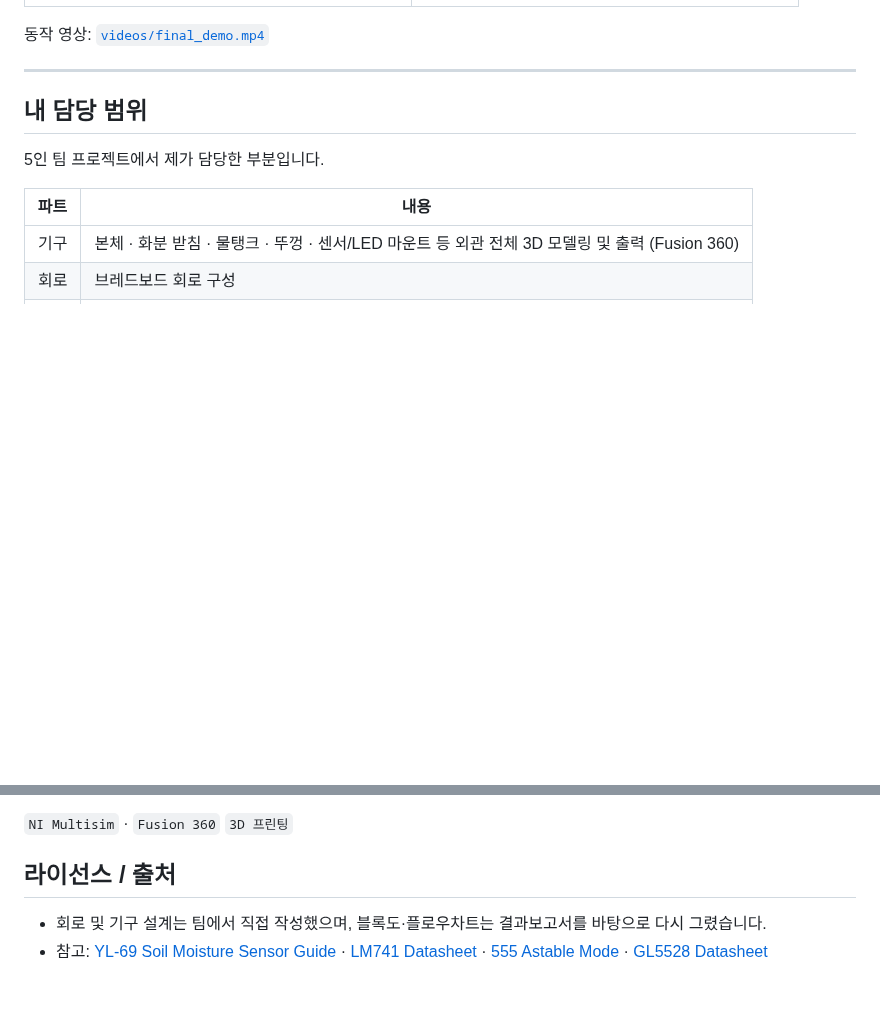
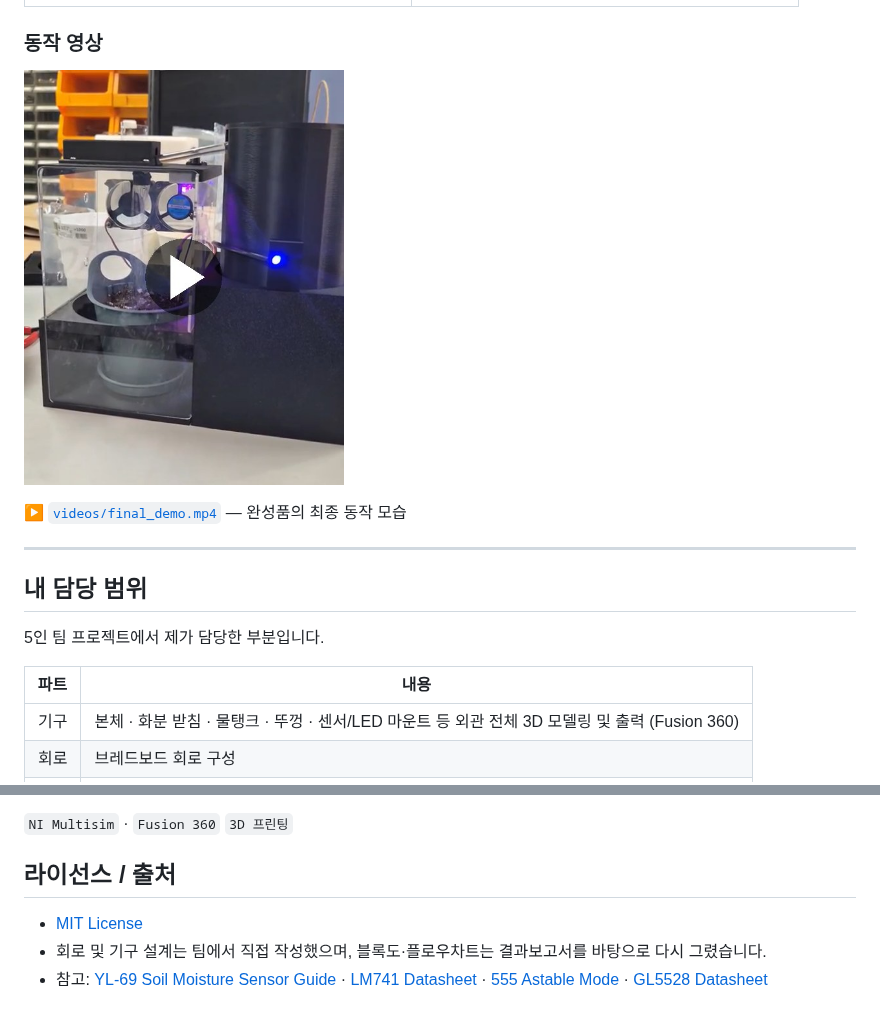
Before and after one commit to qetad13/analog-auto-plant-system, a Markdown page: README.md, 2 parts joined by grey strips. GitHub-like rendering; pictures changed too: images/final_demo_thumb.jpg (added); blank space fills up the shorter version.

Commit message:
동작 영상 썸네일 및 라이선스 추가
Co-Authored-By: Claude Opus 5.5 <noreply@anthropic.com>

```diff
--- a/README.md
+++ b/README.md
@@ -145,7 +145,11 @@ NE555 주기: 이론 T<sub>H</sub> 7.623 s / T<sub>L</sub> 6.93 s → 시뮬레
 |:---:|:---:|
 | <img src="images/scope/amplifier_x2.png" width="360"> | <img src="images/scope/ne555_period.png" width="360"> |
 
-동작 영상: [`videos/final_demo.mp4`](videos/final_demo.mp4)
+### 동작 영상
+
+<a href="videos/final_demo.mp4"><img src="images/final_demo_thumb.jpg" width="320" alt="최종 동작 영상"></a>
+
+▶ [`videos/final_demo.mp4`](videos/final_demo.mp4) — 완성품의 최종 동작 모습
 
 ---
 
@@ -202,5 +206,6 @@ NE555 주기: 이론 T<sub>H</sub> 7.623 s / T<sub>L</sub> 6.93 s → 시뮬레
 `NI Multisim` · `Fusion 360` `3D 프린팅`
 
 ## 라이선스 / 출처
+- [MIT License](LICENSE)
 - 회로 및 기구 설계는 팀에서 직접 작성했으며, 블록도·플로우차트는 결과보고서를 바탕으로 다시 그렸습니다.
 - 참고: [YL-69 Soil Moisture Sensor Guide](https://randomnerdtutorials.com/guide-for-soil-moisture-sensor-yl-69-or-hl-69-with-the-arduino/) · [LM741 Datasheet](https://www.alldatasheet.com/html-pdf/840177/TI1/LM741/226/4/LM741.html) · [555 Astable Mode](https://www.electronics-tutorials.ws/waveforms/555_oscillator.html) · [GL5528 Datasheet](https://www.alldatasheet.com/html-pdf/1131893/ETC2/GL5528/227/2/GL5528.html)
```
Also changed, not shown: 1 other file.
